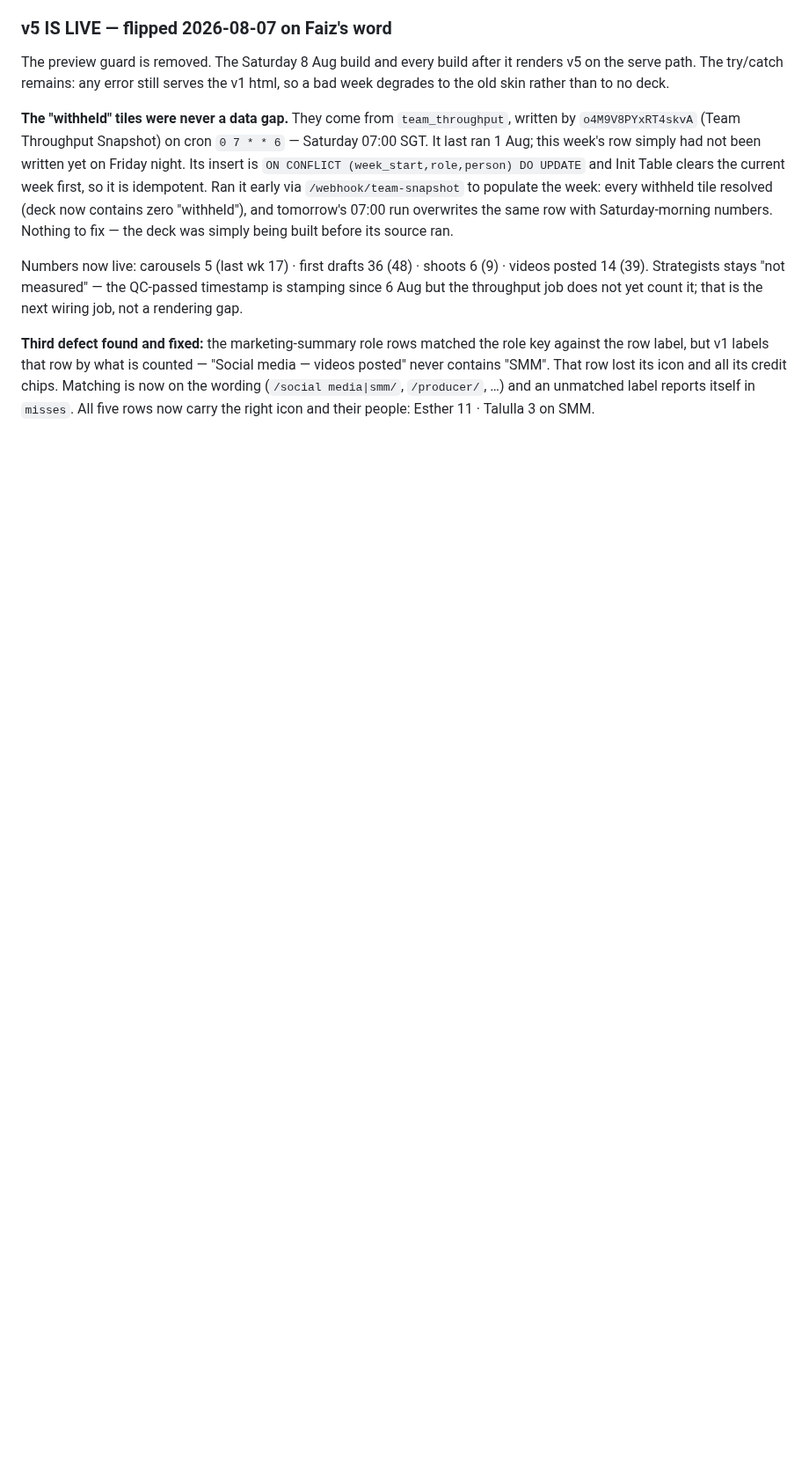
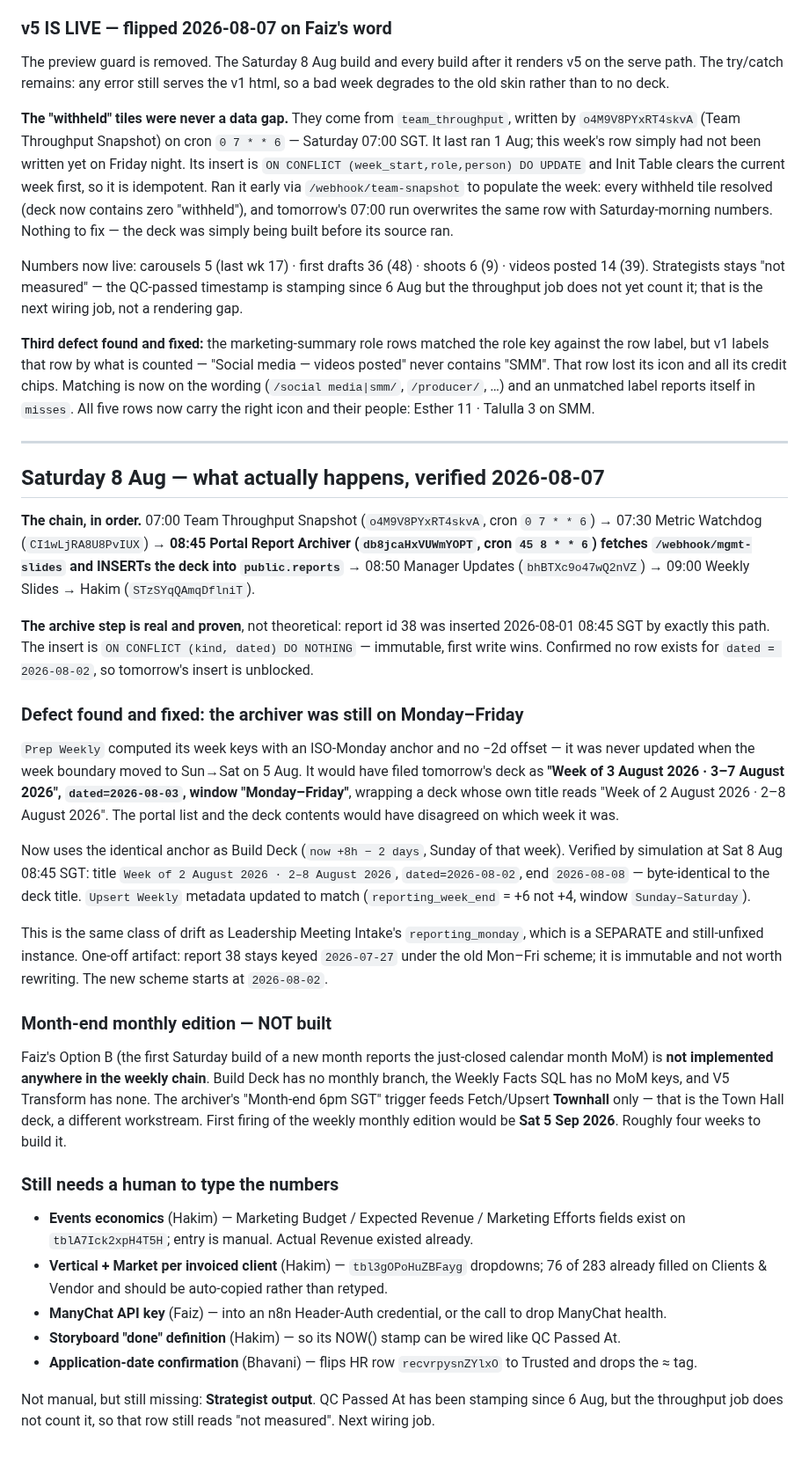
Before and after one commit to koocester/MarketingAndDelivery, a Markdown page: docs/decks/V5-CHECKLIST.md, the part around the change. Shown at 88% size. Rendered like a GitHub page; blank space fills up the shorter version.

Commit message:
docs(decks): verify the Sat archive path end-to-end; fix Portal Report Archiver still keying weeks Mon-Fri (would have filed the 2-8 Aug deck as 'Week of 3 August'); record that the month-end MoM edition is NOT built
Co-Authored-By: Claude Opus 5 <noreply@anthropic.com>

```diff
--- a/docs/decks/V5-CHECKLIST.md
+++ b/docs/decks/V5-CHECKLIST.md
@@ -100,3 +100,51 @@ row label, but v1 labels that row by what is counted — "Social media — video
 "SMM". That row lost its icon and all its credit chips. Matching is now on the wording
 (`/social media|smm/`, `/producer/`, …) and an unmatched label reports itself in `misses`.
 All five rows now carry the right icon and their people: Esther 11 · Talulla 3 on SMM.
+
+---
+
+## Saturday 8 Aug — what actually happens, verified 2026-08-07
+
+**The chain, in order.** 07:00 Team Throughput Snapshot (`o4M9V8PYxRT4skvA`, cron `0 7 * * 6`) →
+07:30 Metric Watchdog (`CI1wLjRA8U8PvIUX`) → **08:45 Portal Report Archiver (`db8jcaHxVUWmYOPT`,
+cron `45 8 * * 6`) fetches `/webhook/mgmt-slides` and INSERTs the deck into `public.reports`** →
+08:50 Manager Updates (`bhBTXc9o47wQ2nVZ`) → 09:00 Weekly Slides → Hakim (`STzSYqQAmqDflniT`).
+
+**The archive step is real and proven**, not theoretical: report id 38 was inserted 2026-08-01
+08:45 SGT by exactly this path. The insert is `ON CONFLICT (kind, dated) DO NOTHING` — immutable,
+first write wins. Confirmed no row exists for `dated = 2026-08-02`, so tomorrow's insert is unblocked.
+
+### Defect found and fixed: the archiver was still on Monday–Friday
+`Prep Weekly` computed its week keys with an ISO-Monday anchor and no −2d offset — it was never
+updated when the week boundary moved to Sun→Sat on 5 Aug. It would have filed tomorrow's deck as
+**"Week of 3 August 2026 · 3–7 August 2026", `dated=2026-08-03`, window "Monday–Friday"**, wrapping
+a deck whose own title reads "Week of 2 August 2026 · 2–8 August 2026". The portal list and the deck
+contents would have disagreed on which week it was.
+
+Now uses the identical anchor as Build Deck (`now +8h − 2 days`, Sunday of that week). Verified by
+simulation at Sat 8 Aug 08:45 SGT: title `Week of 2 August 2026 · 2–8 August 2026`,
+`dated=2026-08-02`, end `2026-08-08` — byte-identical to the deck title. `Upsert Weekly` metadata
+updated to match (`reporting_week_end` = +6 not +4, window `Sunday–Saturday`).
+
+This is the same class of drift as Leadership Meeting Intake's `reporting_monday`, which is a
+SEPARATE and still-unfixed instance. One-off artifact: report 38 stays keyed `2026-07-27` under the
+old Mon–Fri scheme; it is immutable and not worth rewriting. The new scheme starts at `2026-08-02`.
+
+### Month-end monthly edition — NOT built
+Faiz's Option B (the first Saturday build of a new month reports the just-closed calendar month
+MoM) is **not implemented anywhere in the weekly chain**. Build Deck has no monthly branch, the
+Weekly Facts SQL has no MoM keys, and V5 Transform has none. The archiver's "Month-end 6pm SGT"
+trigger feeds Fetch/Upsert **Townhall** only — that is the Town Hall deck, a different workstream.
+First firing of the weekly monthly edition would be **Sat 5 Sep 2026**. Roughly four weeks to build it.
+
+### Still needs a human to type the numbers
+- **Events economics** (Hakim) — Marketing Budget / Expected Revenue / Marketing Efforts fields exist
+  on `tblA7Ick2xpH4T5H`; entry is manual. Actual Revenue existed already.
+- **Vertical + Market per invoiced client** (Hakim) — `tbl3gOPoHuZBFayg` dropdowns; 76 of 283 already
+  filled on Clients & Vendor and should be auto-copied rather than retyped.
+- **ManyChat API key** (Faiz) — into an n8n Header-Auth credential, or the call to drop ManyChat health.
+- **Storyboard "done" definition** (Hakim) — so its NOW() stamp can be wired like QC Passed At.
+- **Application-date confirmation** (Bhavani) — flips HR row `recvrpysnZYlxO` to Trusted and drops the ≈ tag.
+
+Not manual, but still missing: **Strategist output**. QC Passed At has been stamping since 6 Aug, but
+the throughput job does not count it, so that row still reads "not measured". Next wiring job.
```
